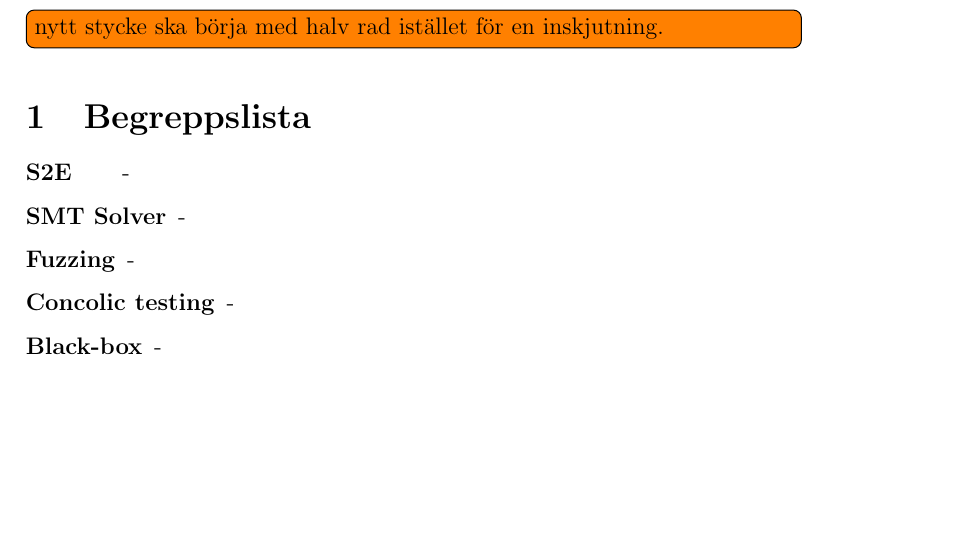
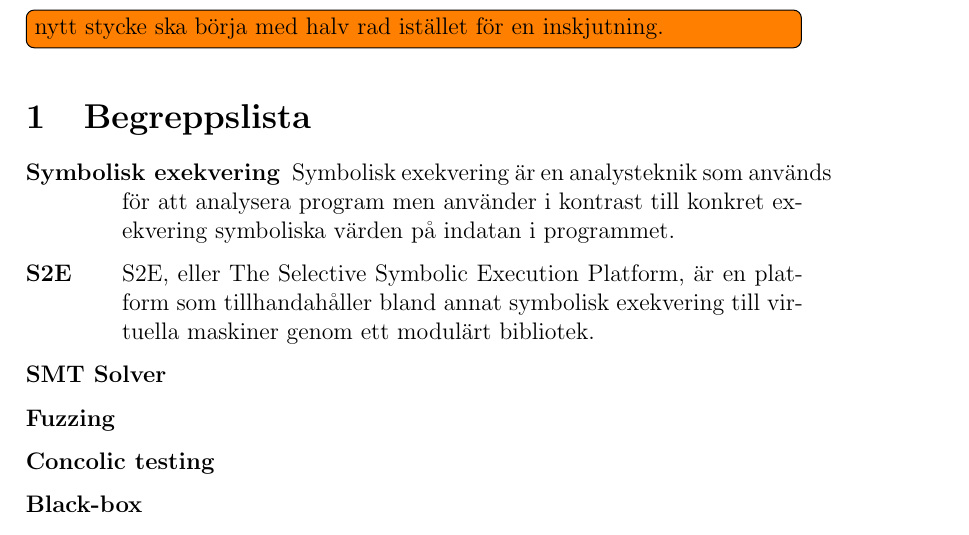
Before and after one commit to lokegustafsson/amba, a LaTeX document (doc/project-plan/main.tex, which reads doc/project-plan/0_begreppslista.tex): part of page 4 of 10 before the commit and part of page 4 of 11 after it, cut so that both start at the same text, the shorter picture padded with empty space. Compiled offline with pdfLaTeX.

Commit message:
Lade till begreppslista_tex i makefile (igen) samt uppdaterade några av begreppen i begreppslistan

```diff
--- a/doc/project-plan/0_begreppslista.tex
+++ b/doc/project-plan/0_begreppslista.tex
@@ -1,8 +1,14 @@
 \begin{labeling}{alligator}
-  \item [\textbf{S2E}] -
-  \item [\textbf{SMT Solver}] -
-  \item [\textbf{Fuzzing}] -
-  \item [\textbf{Concolic testing}] -
-  \item [\textbf{Black-box}] -
-  \item [\textbf{ELF}] -
+  % Finns säkert bättre sätt att beskriva symbolisk exekvering
+  \item [\textbf{Symbolisk exekvering}] Symbolisk exekvering är en analysteknik
+    som används för att analysera program men använder i kontrast till konkret exekvering
+    symboliska värden på indatan i programmet.
+  \item [\textbf{S2E}] S2E, eller The Selective Symbolic Execution Platform,
+    är en platform som tillhandahåller bland annat symbolisk exekvering till virtuella
+    maskiner genom ett modulärt bibliotek.
+  \item [\textbf{SMT Solver}]
+  \item [\textbf{Fuzzing}]
+  \item [\textbf{Concolic testing}]
+  \item [\textbf{Black-box}]
+  \item [\textbf{ELF}]
 \end{labeling}
```
Also changed, not shown: doc/project-plan/Makefile.
